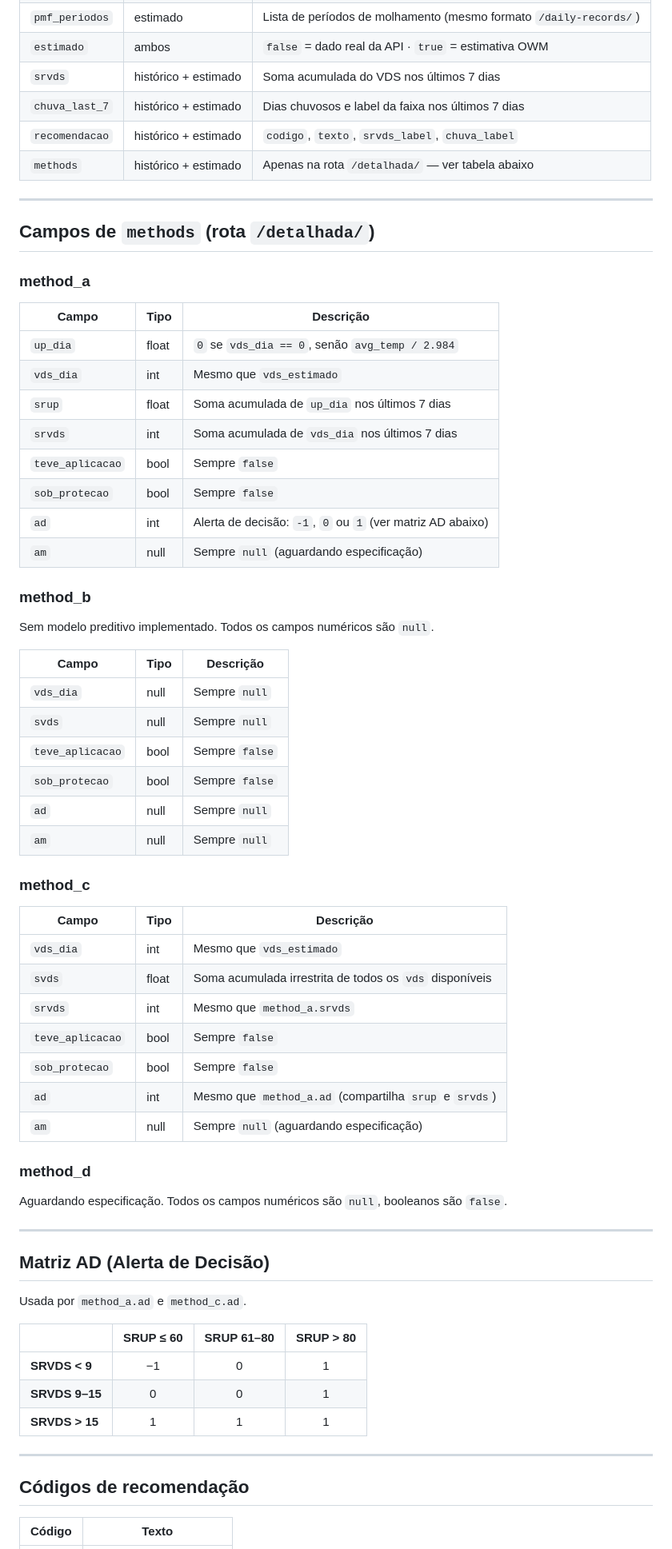
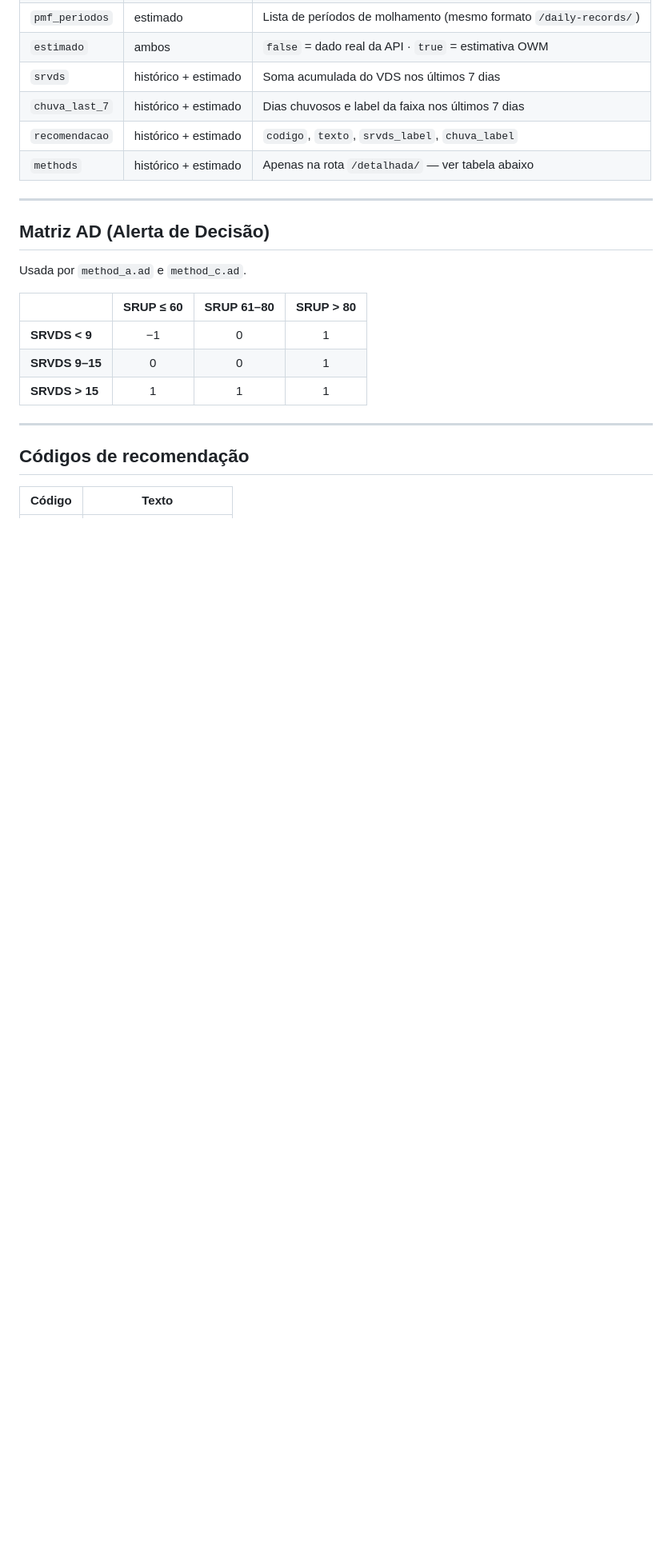
Before and after one commit to andreluizfrancabatista/modulo-preditivo, a Markdown page: README.md, the part around the change. Shown at 80% size. GitHub-like rendering; blank space fills up the shorter version.

```diff
--- a/README.md
+++ b/README.md
@@ -257,52 +257,6 @@ Mesmo retorno acima, com `methods` adicionado em cada entrada da `serie`:
 
 ---
 
-## Campos de `methods` (rota `/detalhada/`)
-
-### method_a
-
-| Campo            | Tipo    | Descrição                                                                 |
-|------------------|---------|---------------------------------------------------------------------------|
-| `up_dia`         | float   | `0` se `vds_dia == 0`, senão `avg_temp / 2.984`                           |
-| `vds_dia`        | int     | Mesmo que `vds_estimado`                                                  |
-| `srup`           | float   | Soma acumulada de `up_dia` nos últimos 7 dias                             |
-| `srvds`          | int     | Soma acumulada de `vds_dia` nos últimos 7 dias                            |
-| `teve_aplicacao` | bool    | Sempre `false`                                                            |
-| `sob_protecao`   | bool    | Sempre `false`                                                            |
-| `ad`             | int     | Alerta de decisão: `-1`, `0` ou `1` (ver matriz AD abaixo)               |
-| `am`             | null    | Sempre `null` (aguardando especificação)                                  |
-
-### method_b
-
-Sem modelo preditivo implementado. Todos os campos numéricos são `null`.
-
-| Campo            | Tipo | Descrição      |
-|------------------|------|----------------|
-| `vds_dia`        | null | Sempre `null`  |
-| `svds`           | null | Sempre `null`  |
-| `teve_aplicacao` | bool | Sempre `false` |
-| `sob_protecao`   | bool | Sempre `false` |
-| `ad`             | null | Sempre `null`  |
-| `am`             | null | Sempre `null`  |
-
-### method_c
-
-| Campo            | Tipo  | Descrição                                               |
-|------------------|-------|---------------------------------------------------------|
-| `vds_dia`        | int   | Mesmo que `vds_estimado`                                |
-| `svds`           | float | Soma acumulada irrestrita de todos os `vds` disponíveis |
-| `srvds`          | int   | Mesmo que `method_a.srvds`                              |
-| `teve_aplicacao` | bool  | Sempre `false`                                          |
-| `sob_protecao`   | bool  | Sempre `false`                                          |
-| `ad`             | int   | Mesmo que `method_a.ad` (compartilha `srup` e `srvds`)  |
-| `am`             | null  | Sempre `null` (aguardando especificação)                |
-
-### method_d
-
-Aguardando especificação. Todos os campos numéricos são `null`, booleanos são `false`.
-
----
-
 ## Matriz AD (Alerta de Decisão)
 
 Usada por `method_a.ad` e `method_c.ad`.
```
